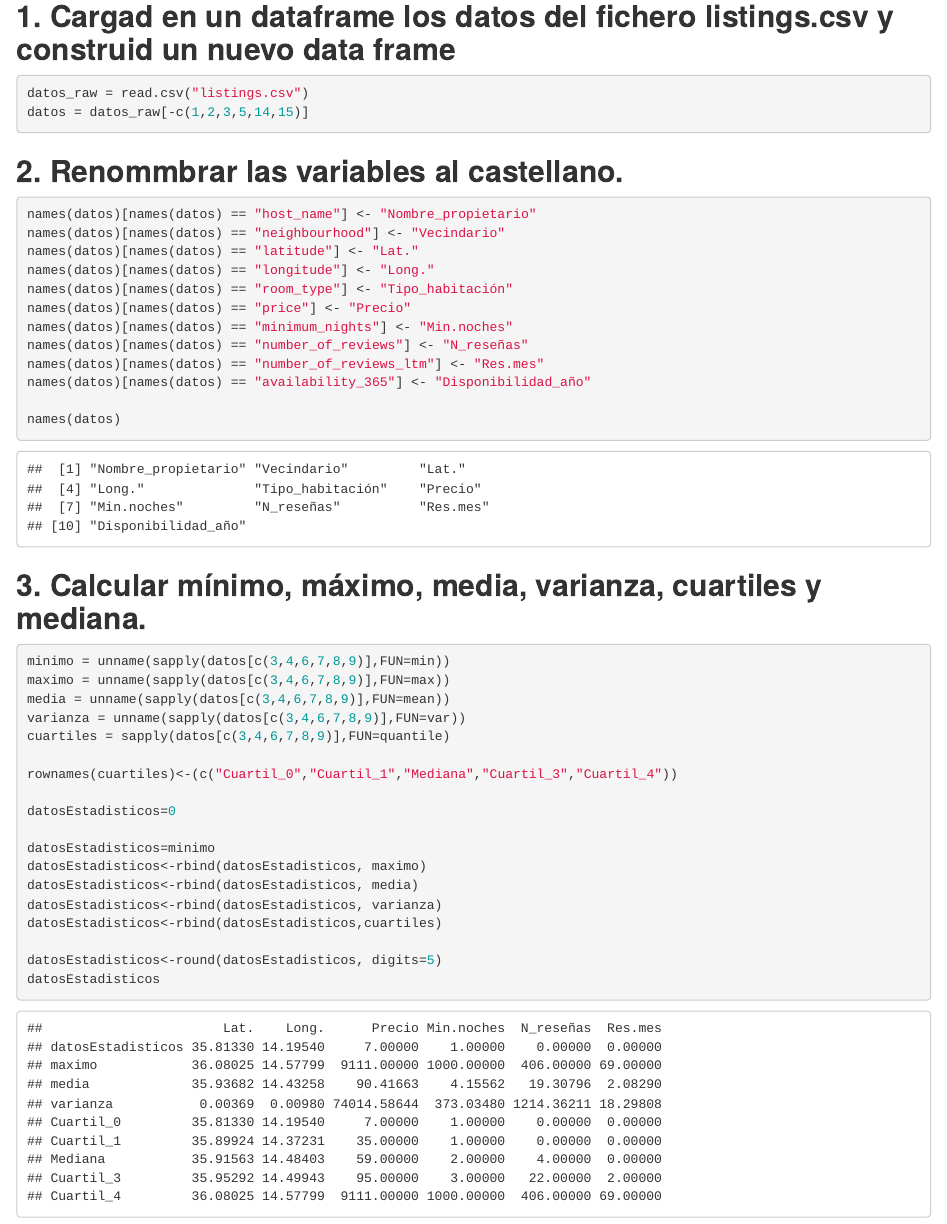
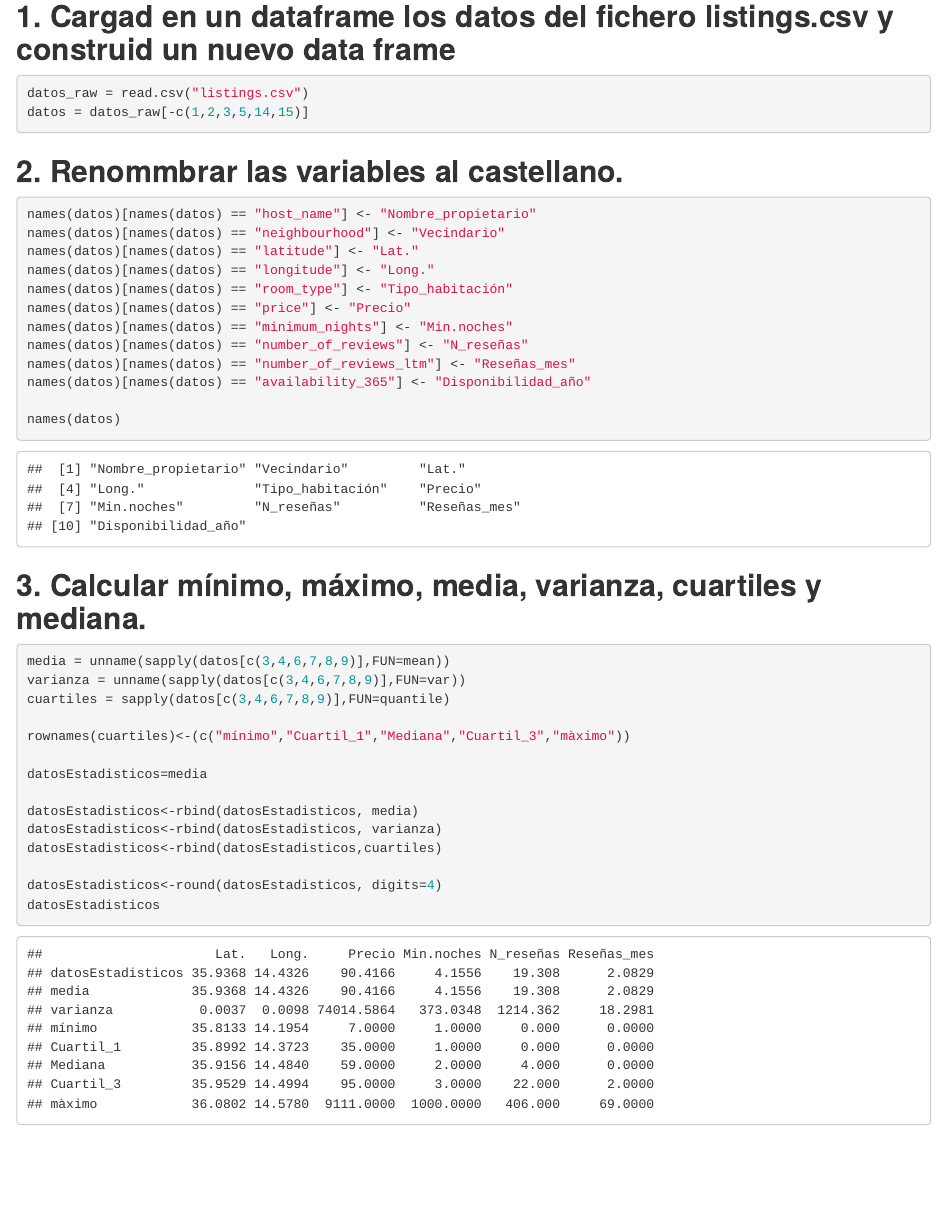
Before and after one commit to AtomicLettuce/EstadisticaProject, an R Markdown document (PracticaPart1.Rmd): the page in a window 1100 px wide, from 110 px down. Rendered offline with R 4.5, knitr and Pandoc, with nearby package versions.

Commit message:
me la suda soy manolo

````diff
--- a/PracticaPart1.Rmd
+++ b/PracticaPart1.Rmd
@@ -32,7 +32,7 @@ names(datos)[names(datos) == "room_type"] <- "Tipo_habitación"
 names(datos)[names(datos) == "price"] <- "Precio"
 names(datos)[names(datos) == "minimum_nights"] <- "Min.noches"
 names(datos)[names(datos) == "number_of_reviews"] <- "N_reseñas"
-names(datos)[names(datos) == "number_of_reviews_ltm"] <- "Res.mes"
+names(datos)[names(datos) == "number_of_reviews_ltm"] <- "Reseñas_mes"
 names(datos)[names(datos) == "availability_365"] <- "Disponibilidad_año"
 
 names(datos)
@@ -41,23 +41,19 @@ names(datos)
 ## **3. Calcular mínimo, máximo, media, varianza, cuartiles y mediana.**
 
 ```{r 3}
-minimo = unname(sapply(datos[c(3,4,6,7,8,9)],FUN=min))
-maximo = unname(sapply(datos[c(3,4,6,7,8,9)],FUN=max))
 media = unname(sapply(datos[c(3,4,6,7,8,9)],FUN=mean))
 varianza = unname(sapply(datos[c(3,4,6,7,8,9)],FUN=var))
 cuartiles = sapply(datos[c(3,4,6,7,8,9)],FUN=quantile)
 
-rownames(cuartiles)<-(c("Cuartil_0","Cuartil_1","Mediana","Cuartil_3","Cuartil_4"))
+rownames(cuartiles)<-(c("mínimo","Cuartil_1","Mediana","Cuartil_3","màximo"))
 
-datosEstadisticos=0
+datosEstadisticos=media
 
-datosEstadisticos=minimo
-datosEstadisticos<-rbind(datosEstadisticos, maximo)
 datosEstadisticos<-rbind(datosEstadisticos, media)
 datosEstadisticos<-rbind(datosEstadisticos, varianza)
 datosEstadisticos<-rbind(datosEstadisticos,cuartiles)
 
-datosEstadisticos<-round(datosEstadisticos, digits=5)
+datosEstadisticos<-round(datosEstadisticos, digits=4)
 datosEstadisticos
 
 ```
````
